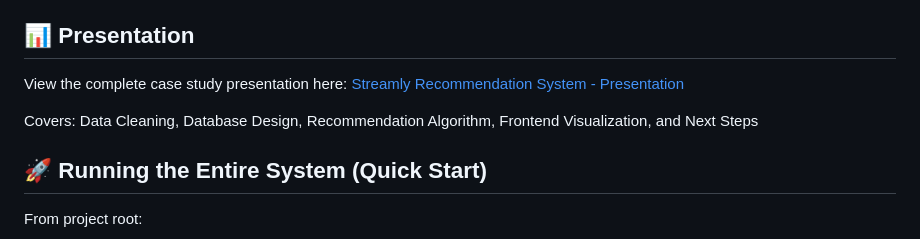
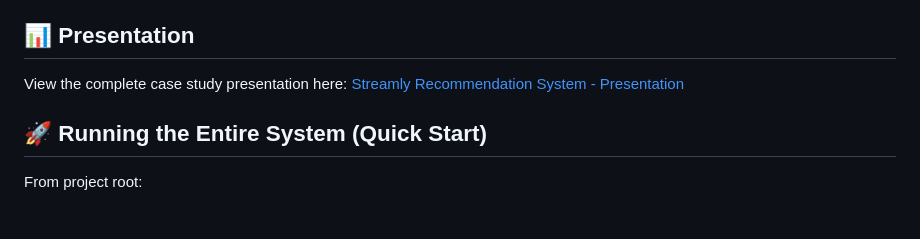
Before and after one commit to ShiluveloMakhubel/streamly_casestudy, a Markdown page: README.md, the part around one of its changes. Drawn GitHub-style; blank space fills up the shorter version.

```diff
--- a/README.md
+++ b/README.md
@@ -94,5 +94,4 @@ View the complete case study presentation here: [Streamly Recommendation System
 
-Covers: Data Cleaning, Database Design, Recommendation Algorithm, Frontend Visualization, and Next Steps
 
 ## 🚀 Running the Entire System (Quick Start)
 
```
Also changed, not shown: other parts of README.md (+1 -1 lines).
